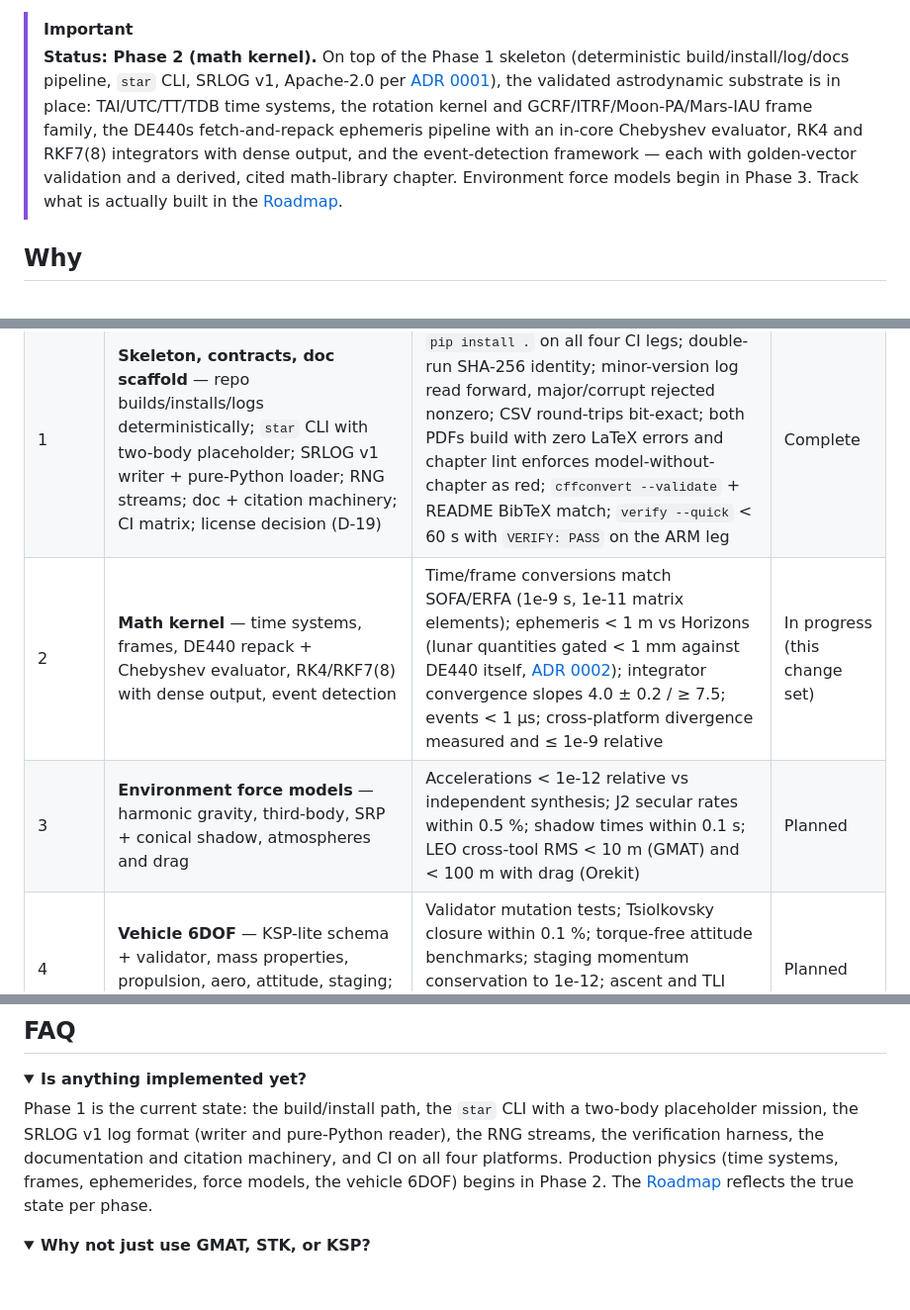
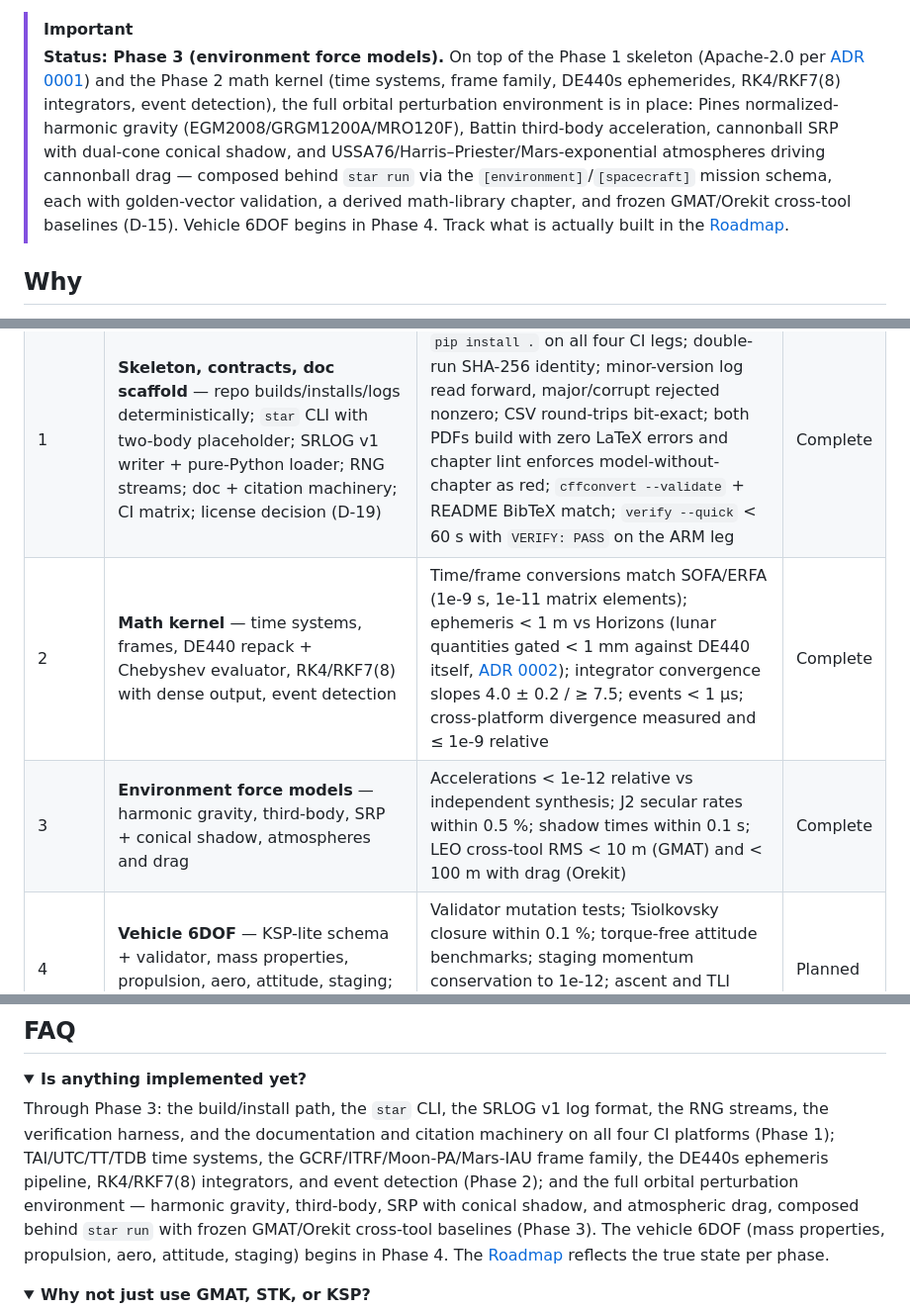
Before and after one commit to JusHoya/star_reacher, a Markdown page: README.md, 3 parts joined by grey strips. Shown at 99% size. GitHub-like rendering; folded sections open; blank space fills up the shorter version.

Commit message:
Reflect Phase 3 completion in the README
Update the status banner, roadmap table, and FAQ to mark Phase 2 and
Phase 3 Complete and describe the merged environment force models
(harmonic gravity, third-body, SRP with conical shadow, atmospheric
drag) and their frozen GMAT/Orekit cross-tool baselines; point ahead
to Phase 4 (vehicle 6DOF).

Co-Authored-By: Claude Sonnet 5 <noreply@anthropic.com>
Claude-Session: https://claude.ai/code/session_018LN68RMXK9PMJmYPZ4ugpN

```diff
--- a/README.md
+++ b/README.md
@@ -24,7 +24,7 @@
 **star_reacher** is a high-fidelity 6DOF simulator for launch vehicles, satellites, and lunar/Mars missions, built as a small C++17/Eigen compute core behind a Python analysis frontend. It is a research instrument — for mission analysis, GNC algorithm development, and world-model and AI/ML spacecraft-navigation research — not a game and not an operational flight tool. The full specification lives in [`PRD.md`](PRD.md); this README is the front door.
 
 > [!IMPORTANT]
-> **Status: Phase 2 (math kernel).** On top of the Phase 1 skeleton (deterministic build/install/log/docs pipeline, `star` CLI, SRLOG v1, Apache-2.0 per [ADR 0001](docs/adr/0001-license-and-visibility.md)), the validated astrodynamic substrate is in place: TAI/UTC/TT/TDB time systems, the rotation kernel and GCRF/ITRF/Moon-PA/Mars-IAU frame family, the DE440s fetch-and-repack ephemeris pipeline with an in-core Chebyshev evaluator, RK4 and RKF7(8) integrators with dense output, and the event-detection framework — each with golden-vector validation and a derived, cited math-library chapter. Environment force models begin in Phase 3. Track what is actually built in the [Roadmap](#roadmap).
+> **Status: Phase 3 (environment force models).** On top of the Phase 1 skeleton (Apache-2.0 per [ADR 0001](docs/adr/0001-license-and-visibility.md)) and the Phase 2 math kernel (time systems, frame family, DE440s ephemerides, RK4/RKF7(8) integrators, event detection), the full orbital perturbation environment is in place: Pines normalized-harmonic gravity (EGM2008/GRGM1200A/MRO120F), Battin third-body acceleration, cannonball SRP with dual-cone conical shadow, and USSA76/Harris–Priester/Mars-exponential atmospheres driving cannonball drag — composed behind `star run` via the `[environment]`/`[spacecraft]` mission schema, each with golden-vector validation, a derived math-library chapter, and frozen GMAT/Orekit cross-tool baselines (D-15). Vehicle 6DOF begins in Phase 4. Track what is actually built in the [Roadmap](#roadmap).
 
 ## Why
 
@@ -99,8 +99,8 @@ Eight independently shippable phases, each gated on red-team-checkable exit crit
 | --- | --- | --- | --- |
 | — | **Spec baseline** — full PRD: 32 functional requirements, 19 keyed decisions, requirements traceability | Document set complete and internally consistent | Complete |
 | 1 | **Skeleton, contracts, doc scaffold** — repo builds/installs/logs deterministically; `star` CLI with two-body placeholder; SRLOG v1 writer + pure-Python loader; RNG streams; doc + citation machinery; CI matrix; license decision (D-19) | `pip install .` on all four CI legs; double-run SHA-256 identity; minor-version log read forward, major/corrupt rejected nonzero; CSV round-trips bit-exact; both PDFs build with zero LaTeX errors and chapter lint enforces model-without-chapter as red; `cffconvert --validate` + README BibTeX match; `verify --quick` < 60 s with `VERIFY: PASS` on the ARM leg | Complete |
-| 2 | **Math kernel** — time systems, frames, DE440 repack + Chebyshev evaluator, RK4/RKF7(8) with dense output, event detection | Time/frame conversions match SOFA/ERFA (1e-9 s, 1e-11 matrix elements); ephemeris < 1 m vs Horizons (lunar quantities gated < 1 mm against DE440 itself, [ADR 0002](docs/adr/0002-lunar-ephemeris-validation-de441.md)); integrator convergence slopes 4.0 ± 0.2 / ≥ 7.5; events < 1 µs; cross-platform divergence measured and ≤ 1e-9 relative | In progress (this change set) |
-| 3 | **Environment force models** — harmonic gravity, third-body, SRP + conical shadow, atmospheres and drag | Accelerations < 1e-12 relative vs independent synthesis; J2 secular rates within 0.5 %; shadow times within 0.1 s; LEO cross-tool RMS < 10 m (GMAT) and < 100 m with drag (Orekit) | Planned |
+| 2 | **Math kernel** — time systems, frames, DE440 repack + Chebyshev evaluator, RK4/RKF7(8) with dense output, event detection | Time/frame conversions match SOFA/ERFA (1e-9 s, 1e-11 matrix elements); ephemeris < 1 m vs Horizons (lunar quantities gated < 1 mm against DE440 itself, [ADR 0002](docs/adr/0002-lunar-ephemeris-validation-de441.md)); integrator convergence slopes 4.0 ± 0.2 / ≥ 7.5; events < 1 µs; cross-platform divergence measured and ≤ 1e-9 relative | Complete |
+| 3 | **Environment force models** — harmonic gravity, third-body, SRP + conical shadow, atmospheres and drag | Accelerations < 1e-12 relative vs independent synthesis; J2 secular rates within 0.5 %; shadow times within 0.1 s; LEO cross-tool RMS < 10 m (GMAT) and < 100 m with drag (Orekit) | Complete |
 | 4 | **Vehicle 6DOF** — KSP-lite schema + validator, mass properties, propulsion, aero, attitude, staging; starter fleet; ascent + TLI missions | Validator mutation tests; Tsiolkovsky closure within 0.1 %; torque-free attitude benchmarks; staging momentum conservation to 1e-12; ascent and TLI missions run in one command each with SHA-256-identical reruns | Planned |
 | 5 | **Data out** — `star plot`, `star view` HTML playback, NPZ/Parquet exporters, performance gates | Headless PNGs on a Pi 5; viewer opens offline with zero network requests; exports round-trip; Pi 5 gates (cislunar < 60 s wall, ascent ≥ 100× real time); dependency and wheel-size minimality gates live | Planned |
 | 6 | **Sensors, GNC, stepping API** — `ISensor` suite, GNC plugin interface (C++/Python), `Sim` stepping API, `star consistency` | Sensor statistics inside chi-square bounds; Allan deviation recovers IMU coefficients within ±10 %; reference EKF passes ensemble NEES/NIS 95 % gates; step-wise and batch runs hash-identical | Planned |
@@ -149,7 +149,7 @@ Apache License 2.0 — see [`LICENSE`](LICENSE). The decision (Apache-2.0, publi
 <details>
 <summary><b>Is anything implemented yet?</b></summary>
 
-Phase 1 is the current state: the build/install path, the `star` CLI with a two-body placeholder mission, the SRLOG v1 log format (writer and pure-Python reader), the RNG streams, the verification harness, the documentation and citation machinery, and CI on all four platforms. Production physics (time systems, frames, ephemerides, force models, the vehicle 6DOF) begins in Phase 2. The [Roadmap](#roadmap) reflects the true state per phase.
+Through Phase 3: the build/install path, the `star` CLI, the SRLOG v1 log format, the RNG streams, the verification harness, and the documentation and citation machinery on all four CI platforms (Phase 1); TAI/UTC/TT/TDB time systems, the GCRF/ITRF/Moon-PA/Mars-IAU frame family, the DE440s ephemeris pipeline, RK4/RKF7(8) integrators, and event detection (Phase 2); and the full orbital perturbation environment — harmonic gravity, third-body, SRP with conical shadow, and atmospheric drag, composed behind `star run` with frozen GMAT/Orekit cross-tool baselines (Phase 3). The vehicle 6DOF (mass properties, propulsion, aero, attitude, staging) begins in Phase 4. The [Roadmap](#roadmap) reflects the true state per phase.
 
 </details>
 
```
